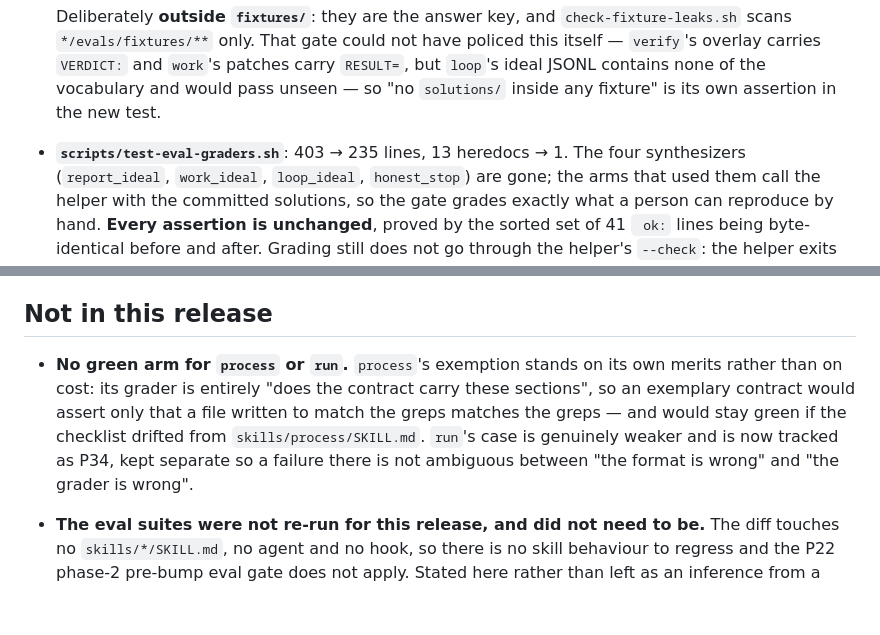
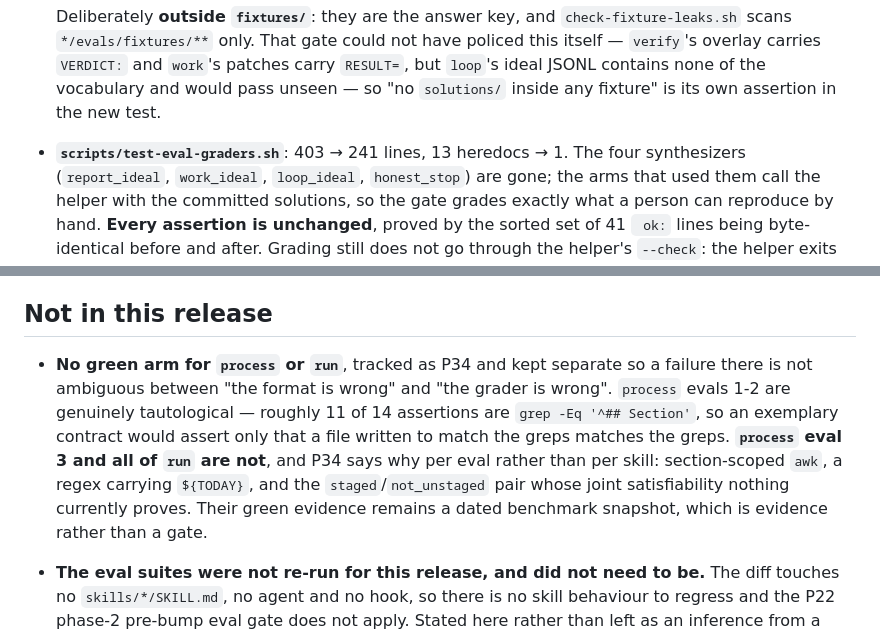
Before and after one commit to arazvan-ec/xmarks, a Markdown page: upgrades/v0.43.0.md, 2 parts joined by grey strips. Drawn GitHub-style; blank space fills up the shorter version.

```diff
--- a/upgrades/v0.43.0.md
+++ b/upgrades/v0.43.0.md
@@ -45,7 +45,7 @@ summary: Adds scripts/fixture-scratch.sh — one command to instantiate an eval,
   vocabulary and would pass unseen — so "no `solutions/` inside any fixture" is
   its own assertion in the new test.
 
-- **`scripts/test-eval-graders.sh`**: 403 → 235 lines, 13 heredocs → 1. The four
+- **`scripts/test-eval-graders.sh`**: 403 → 241 lines, 13 heredocs → 1. The four
   synthesizers (`report_ideal`, `work_ideal`, `loop_ideal`, `honest_stop`) are
   gone; the arms that used them call the helper with the committed solutions, so
   the gate grades exactly what a person can reproduce by hand. **Every
@@ -69,13 +69,16 @@ summary: Adds scripts/fixture-scratch.sh — one command to instantiate an eval,
 
 ## Not in this release
 
-- **No green arm for `process` or `run`.** `process`'s exemption stands on its
-  own merits rather than on cost: its grader is entirely "does the contract carry
-  these sections", so an exemplary contract would assert only that a file written
-  to match the greps matches the greps — and would stay green if the checklist
-  drifted from `skills/process/SKILL.md`. `run`'s case is genuinely weaker and is
-  now tracked as P34, kept separate so a failure there is not ambiguous between
-  "the format is wrong" and "the grader is wrong".
+- **No green arm for `process` or `run`**, tracked as P34 and kept separate so a
+  failure there is not ambiguous between "the format is wrong" and "the grader is
+  wrong". `process` evals 1-2 are genuinely tautological — roughly 11 of 14
+  assertions are `grep -Eq '^## Section'`, so an exemplary contract would assert
+  only that a file written to match the greps matches the greps. **`process`
+  eval 3 and all of `run` are not**, and P34 says why per eval rather than per
+  skill: section-scoped `awk`, a regex carrying `${TODAY}`, and the
+  `staged`/`not_unstaged` pair whose joint satisfiability nothing currently
+  proves. Their green evidence remains a dated benchmark snapshot, which is
+  evidence rather than a gate.
 
 - **The eval suites were not re-run for this release, and did not need to be.**
   The diff touches no `skills/*/SKILL.md`, no agent and no hook, so there is no
```
Also changed, not shown: docs/research/improvement-proposals.md (+48 -15 lines).
